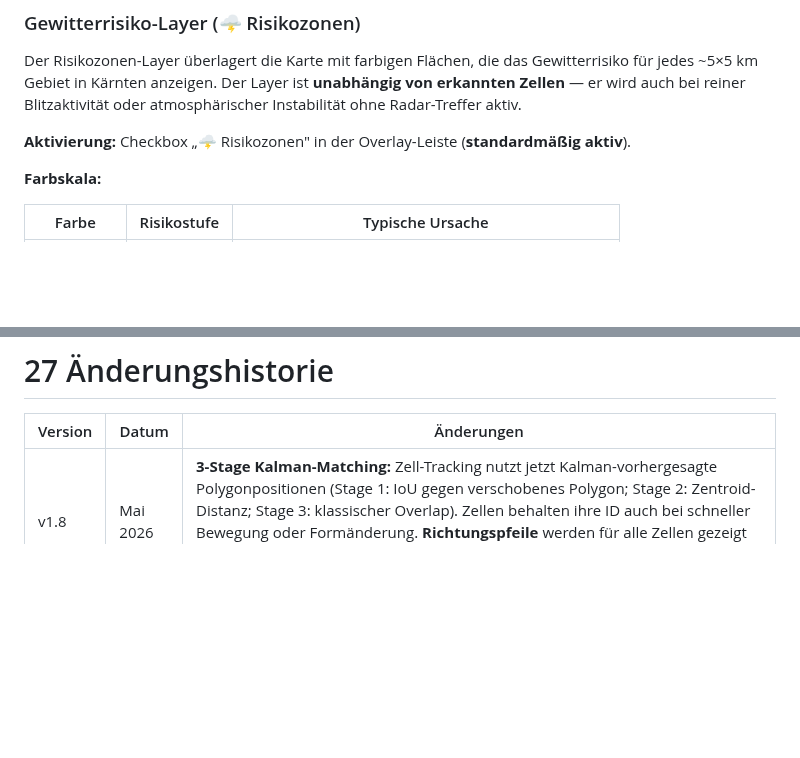
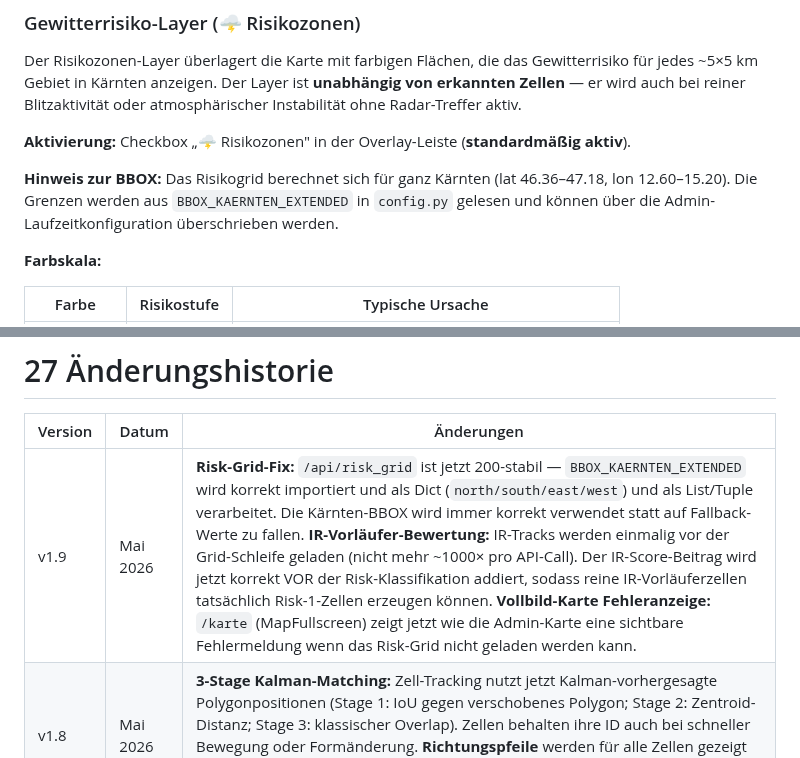
Before and after one commit to IVOBLA/WetterExtended, a Markdown page: docs/WetterExtended_Benutzerhandbuch.md, 2 parts joined by grey strips. Drawn GitHub-style; blank space fills up the shorter version.

Commit message:
docs: ergänze Risk-Grid Fixes in Handbuch und HAILO-Integration

```diff
--- a/docs/WetterExtended_Benutzerhandbuch.md
+++ b/docs/WetterExtended_Benutzerhandbuch.md
@@ -209,6 +209,10 @@ reiner Blitzaktivität oder atmosphärischer Instabilität ohne Radar-Treffer ak
 
 **Aktivierung:** Checkbox „🌩 Risikozonen" in der Overlay-Leiste (**standardmäßig aktiv**).
 
+**Hinweis zur BBOX:** Das Risikogrid berechnet sich für ganz Kärnten (lat 46.36–47.18,
+lon 12.60–15.20). Die Grenzen werden aus `BBOX_KAERNTEN_EXTENDED` in `config.py` gelesen
+und können über die Admin-Laufzeitkonfiguration überschrieben werden.
+
 **Farbskala:**
 
 | Farbe | Risikostufe | Typische Ursache |
@@ -1344,6 +1348,7 @@ erst bei Erweiterung. Rückwärtskompatibel.
 
 | Version | Datum | Änderungen |
 |---|---|---|
+| v1.9 | Mai 2026 | **Risk-Grid-Fix:** `/api/risk_grid` ist jetzt 200-stabil — `BBOX_KAERNTEN_EXTENDED` wird korrekt importiert und als Dict (`north/south/east/west`) und als List/Tuple verarbeitet. Die Kärnten-BBOX wird immer korrekt verwendet statt auf Fallback-Werte zu fallen. **IR-Vorläufer-Bewertung:** IR-Tracks werden einmalig vor der Grid-Schleife geladen (nicht mehr ~1000× pro API-Call). Der IR-Score-Beitrag wird jetzt korrekt VOR der Risk-Klassifikation addiert, sodass reine IR-Vorläuferzellen tatsächlich Risk-1-Zellen erzeugen können. **Vollbild-Karte Fehleranzeige:** `/karte` (MapFullscreen) zeigt jetzt wie die Admin-Karte eine sichtbare Fehlermeldung wenn das Risk-Grid nicht geladen werden kann. |
 | v1.8 | Mai 2026 | **3-Stage Kalman-Matching:** Zell-Tracking nutzt jetzt Kalman-vorhergesagte Polygonpositionen (Stage 1: IoU gegen verschobenes Polygon; Stage 2: Zentroid-Distanz; Stage 3: klassischer Overlap). Zellen behalten ihre ID auch bei schneller Bewegung oder Formänderung. **Richtungspfeile** werden für alle Zellen gezeigt (langsame mit 35% Opazität statt ausgeblendet). **Download-Buttons** (⬇ Logs .txt, ⬇ Objects .json) in der Logs-Seite. |
 | v1.0 | 2025 | Erstveröffentlichung: HSV-Segmentierung, Kalman-Tracking, LSTM + LightGBM, React Admin-Panel (10 Seiten), KMZ-Export, `install.sh`, Scheduler, Closed-Loop-Verifikation |
 | v1.1 | Mai 2026 | Phase-A-Erweiterungen: Optical Flow (pysteps), AROME icon_d2 Gitterpunkt, Erweitertes DEM (3 Kacheln, Talkanalisierung), Windscherung, Hagelindikator, Stationärrisiko, GeoSphere TAWES + Nowcast, SMS (Twilio), Daten-Rotation (90 Tage), Disk-Monitoring, nginx Basic-Auth, Adaptiver Loop-Intervall, `LOCAL_TRAINING`-Flag, API-Request-Statistik, KI-Analyse Chat (Claude API), Atmosphären-Seite, Vollbild-Karte `/karte`, 15 Admin-Panel-Seiten, Bugfixes: `parse_timestamp`, `radar_download` Timeout/Retry, `blitz_api` HTTP-Auth, `SAVE_PATHS` Zentralisierung, `runtime_config` File-Lock |
```
Also changed, not shown: docs/HAILO_INTEGRATION.md (+12 -0 lines).
